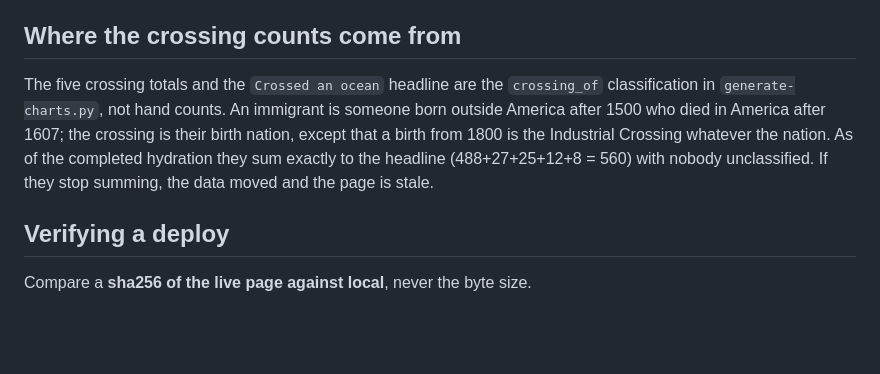
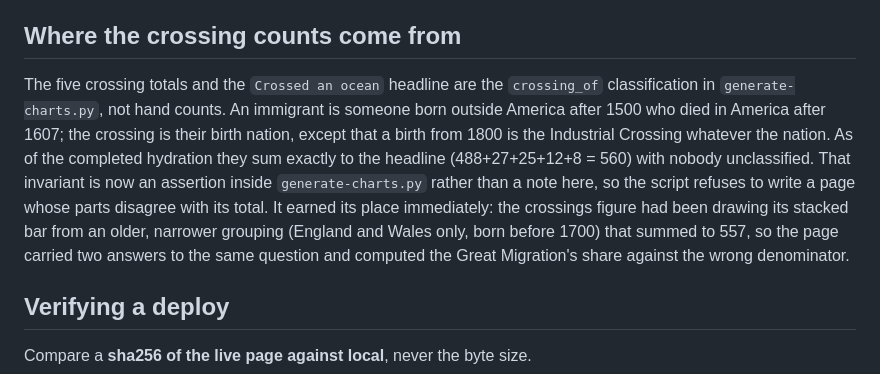
Before and after one commit to gregmushen/familyhistory, a Markdown page: NOTES.md, the part around the change. Rendered like a GitHub page; blank space fills up the shorter version.

Commit message:
NOTES: the crossings invariant is enforced in code now, not documented here
Records what the assertion caught -- a stacked bar summing to 557 against a
headline of 560 -- so the next person knows the check is load-bearing rather
than decorative.

Co-Authored-By: Claude Opus 5 (1M context) <noreply@anthropic.com>

```diff
--- a/NOTES.md
+++ b/NOTES.md
@@ -83,7 +83,7 @@ The spec's structural rules are all still honoured; only the word count is not.
 
 ## Where the crossing counts come from
 
-The five crossing totals and the `Crossed an ocean` headline are the `crossing_of` classification in `generate-charts.py`, not hand counts. An immigrant is someone born outside America after 1500 who died in America after 1607; the crossing is their birth nation, except that a birth from 1800 is the Industrial Crossing whatever the nation. As of the completed hydration they sum exactly to the headline (488+27+25+12+8 = 560) with nobody unclassified. If they stop summing, the data moved and the page is stale.
+The five crossing totals and the `Crossed an ocean` headline are the `crossing_of` classification in `generate-charts.py`, not hand counts. An immigrant is someone born outside America after 1500 who died in America after 1607; the crossing is their birth nation, except that a birth from 1800 is the Industrial Crossing whatever the nation. As of the completed hydration they sum exactly to the headline (488+27+25+12+8 = 560) with nobody unclassified. That invariant is now an assertion inside `generate-charts.py` rather than a note here, so the script refuses to write a page whose parts disagree with its total. It earned its place immediately: the crossings figure had been drawing its stacked bar from an older, narrower grouping (England and Wales only, born before 1700) that summed to 557, so the page carried two answers to the same question and computed the Great Migration's share against the wrong denominator.
 
 ## Verifying a deploy
 
```
